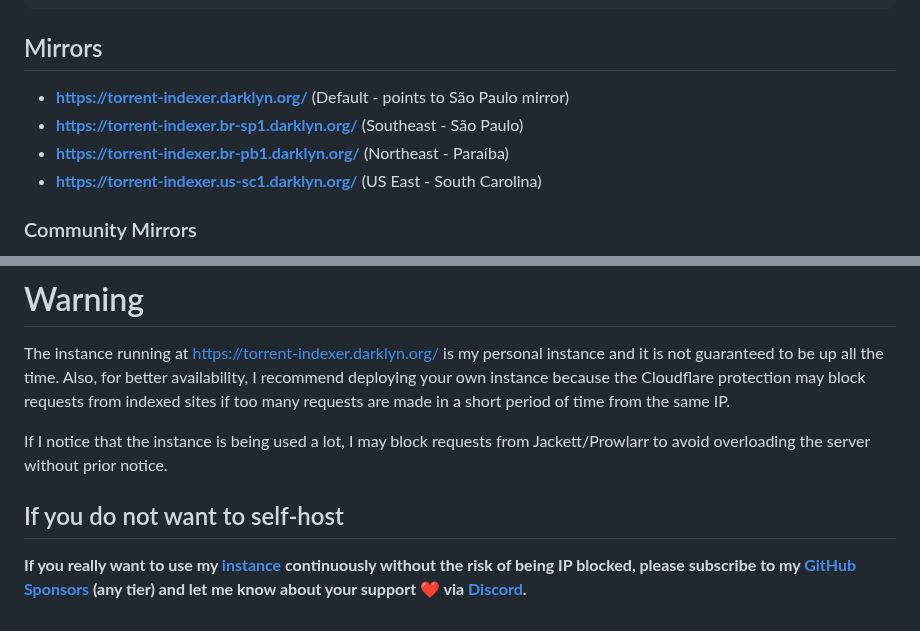
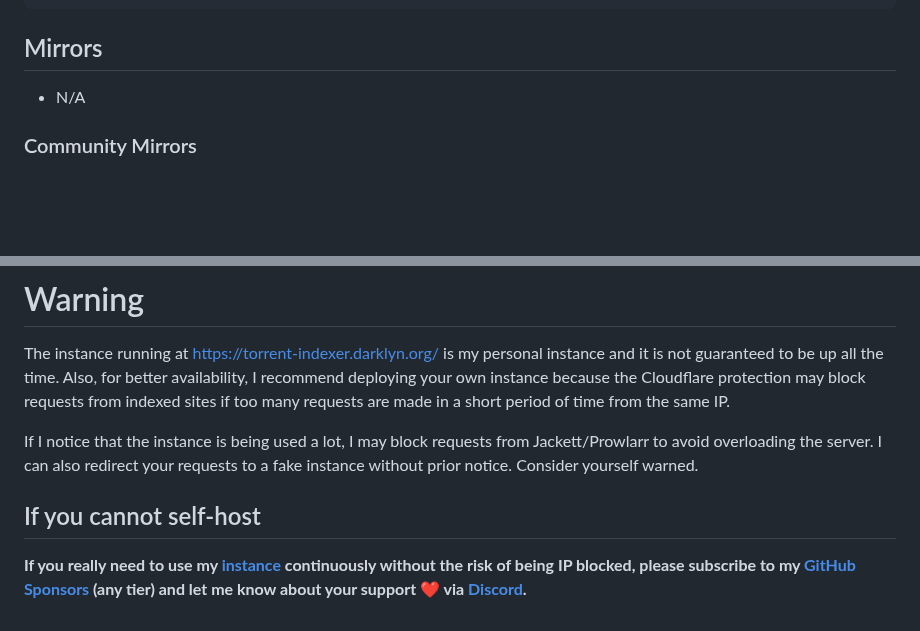
Before and after one commit to felipemarinho97/torrent-indexer, a Markdown page: README.md, 2 parts joined by grey strips. Drawn GitHub-style; blank space fills up the shorter version.

Commit message:
Docs/update (#70)
* new: feat: add virtual limiting capability

* chg: docs: remove mirrors

* chg: docs: add test instance warn

```diff
--- a/README.md
+++ b/README.md
@@ -224,10 +224,7 @@ search:
 
 ## Mirrors
 
-- **[https://torrent-indexer.darklyn.org/](https://torrent-indexer.darklyn.org/)** (Default - points to São Paulo mirror)
-- **[https://torrent-indexer.br-sp1.darklyn.org/](https://torrent-indexer.br-sp1.darklyn.org/)** (Southeast - São Paulo)
-- **[https://torrent-indexer.br-pb1.darklyn.org/](https://torrent-indexer.br-pb1.darklyn.org/)** (Northeast - Paraíba)
-- **[https://torrent-indexer.us-sc1.darklyn.org/](https://torrent-indexer.us-sc1.darklyn.org/)** (US East - South Carolina)
+- N/A
 
 ### Community Mirrors
 
@@ -243,8 +240,8 @@ If you're running a public instance of torrent-indexer and would like to share i
 
 The instance running at [https://torrent-indexer.darklyn.org/](https://torrent-indexer.darklyn.org/) is my personal instance and it is not guaranteed to be up all the time. Also, for better availability, I recommend deploying your own instance because the Cloudflare protection may block requests from indexed sites if too many requests are made in a short period of time from the same IP.
 
-If I notice that the instance is being used a lot, I may block requests from Jackett/Prowlarr to avoid overloading the server without prior notice.
+If I notice that the instance is being used a lot, I may block requests from Jackett/Prowlarr to avoid overloading the server. I can also redirect your requests to a fake instance without prior notice. Consider yourself warned.
 
-## If you do not want to self-host
+## If you cannot self-host
 
-**If you really want to use my [instance](https://torrent-indexer.darklyn.org) continuously without the risk of being IP blocked, please subscribe to my [GitHub Sponsors](https://github.com/sponsors/felipemarinho97) (any tier) and let me know about your support ❤️ via [Discord](https://discord.gg/7wqNywmpQW).**
+**If you really need to use my [instance](https://torrent-indexer.darklyn.org) continuously without the risk of being IP blocked, please subscribe to my [GitHub Sponsors](https://github.com/sponsors/felipemarinho97) (any tier) and let me know about your support ❤️ via [Discord](https://discord.gg/7wqNywmpQW).**
```
